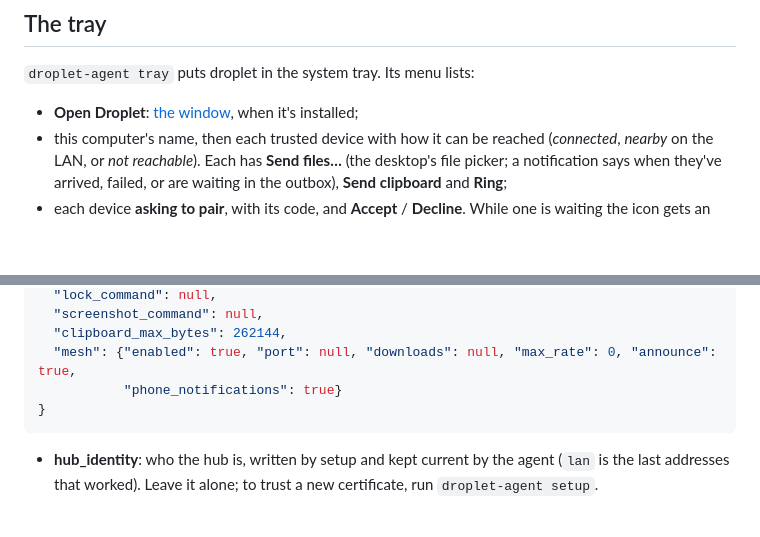
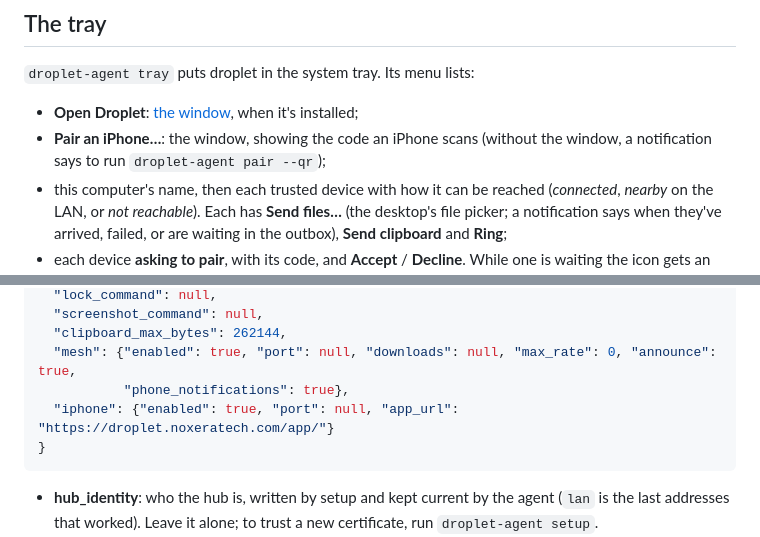
Before and after one commit to Ferinmtk/droplet, a Markdown page: agent/README.md, 2 parts joined by grey strips. Rendered like a GitHub page; blank space fills up the shorter version.

````diff
--- a/agent/README.md
+++ b/agent/README.md
@@ -259,6 +281,8 @@ Without PySide6, Droplet in the app menu starts the tray and says where it is.
 `droplet-agent tray` puts droplet in the system tray. Its menu lists:
 
 - **Open Droplet**: [the window](#droplets-window), when it's installed;
+- **Pair an iPhone…**: the window, showing the code an iPhone scans (without
+  the window, a notification says to run `droplet-agent pair --qr`);
 - this computer's name, then each trusted device with how it can be reached
   (*connected*, *nearby* on the LAN, or *not reachable*). Each has **Send
   files…** (the desktop's file picker; a notification says when they've
@@ -458,7 +482,8 @@ acceleration to the virtual mouse.
   "screenshot_command": null,
   "clipboard_max_bytes": 262144,
   "mesh": {"enabled": true, "port": null, "downloads": null, "max_rate": 0, "announce": true,
-           "phone_notifications": true}
+           "phone_notifications": true},
+  "iphone": {"enabled": true, "port": null, "app_url": "https://droplet.noxeratech.com/app/"}
 }
 ```
 
````
Also changed, not shown: other parts of agent/README.md (+43 -18 lines), docs/iphone.md (+44 -26 lines).
